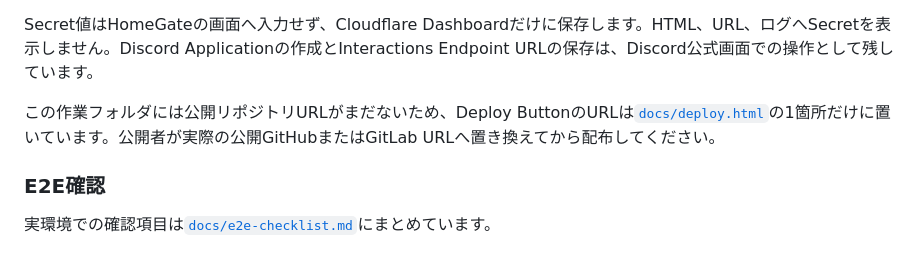
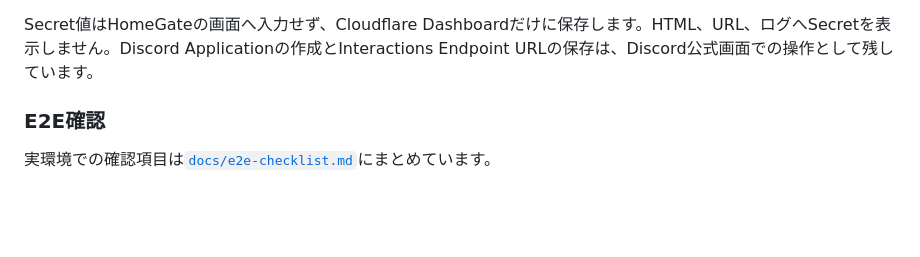
Before and after one commit to kudryavka310/homegate, a Markdown page: README.md, the part around the change. GitHub-like rendering; blank space fills up the shorter version.

Commit message:
feat : README修正

```diff
--- a/README.md
+++ b/README.md
@@ -25,8 +25,6 @@ HomeGateは、Discordからスマートロックへのアクセスを管理す
 7. Discordで`/ping`を実行します。`HomeGate is running.`が表示されれば完了です。
 
 Secret値はHomeGateの画面へ入力せず、Cloudflare Dashboardだけに保存します。HTML、URL、ログへSecretを表示しません。Discord Applicationの作成とInteractions Endpoint URLの保存は、Discord公式画面での操作として残しています。
-
-この作業フォルダには公開リポジトリURLがまだないため、Deploy ButtonのURLは[`docs/deploy.html`](docs/deploy.html)の1箇所だけに置いています。公開者が実際の公開GitHubまたはGitLab URLへ置き換えてから配布してください。
 
 ### E2E確認
 
```
